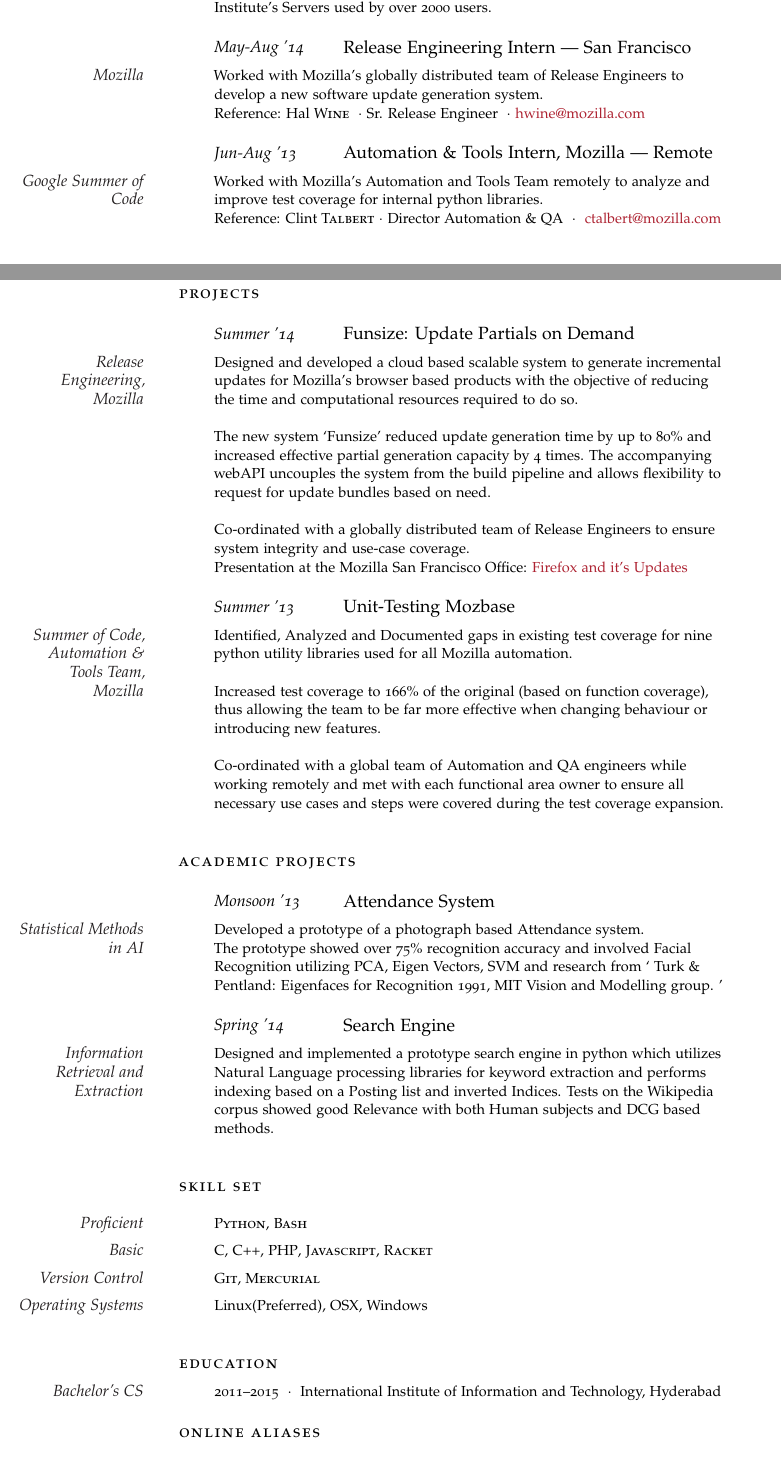
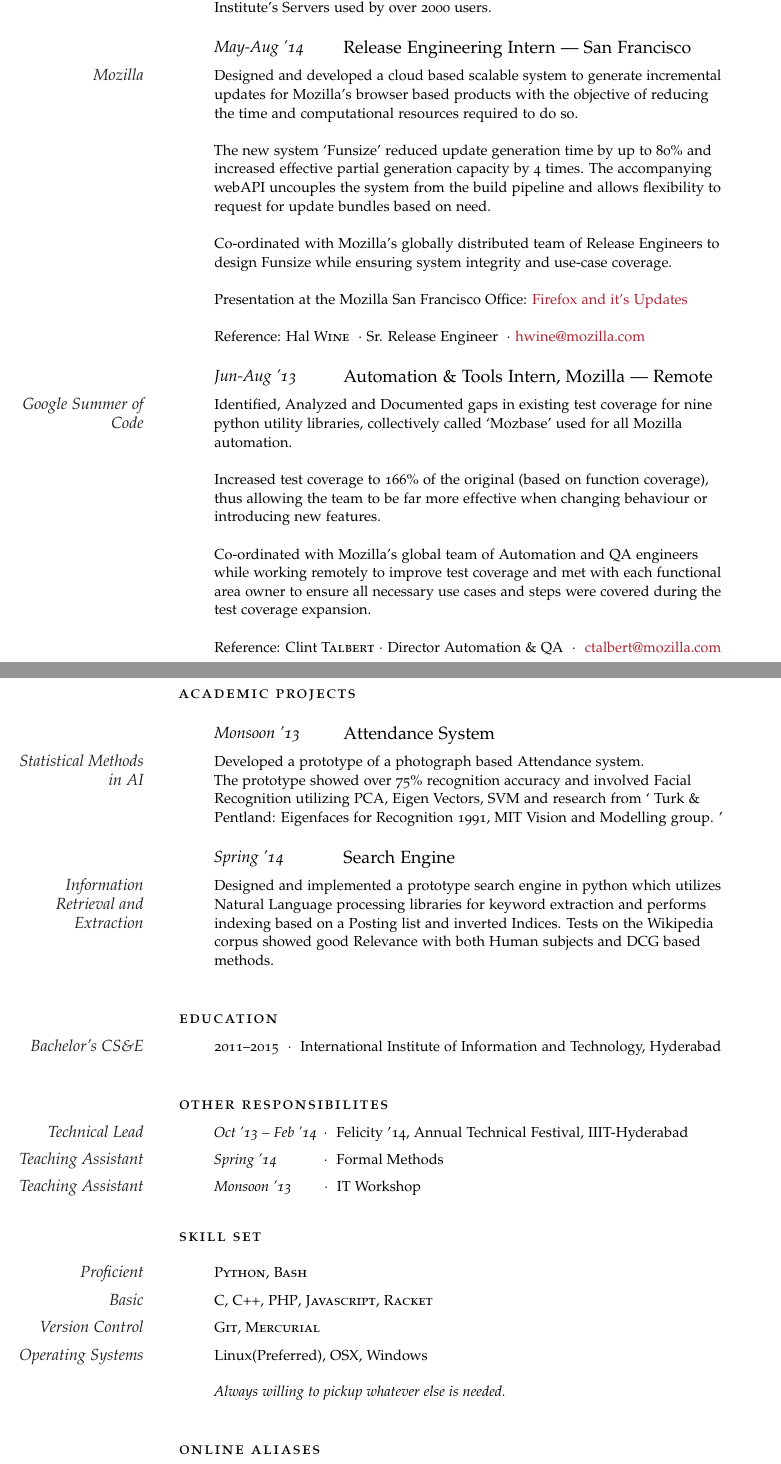
Before and after one commit to ffledgling/Resume, a LaTeX thesis (AnhadJaiSingh_ClassicThesis.tex): two parts of pages 1 and 2 of 2, joined at a grey line, cut so that both start at the same text. Compiled offline with pdfLaTeX.

Commit message:
Reduced, Combined experience and Projects

```diff
--- a/AnhadJaiSingh_ClassicThesis.tex
+++ b/AnhadJaiSingh_ClassicThesis.tex
@@ -33,6 +33,10 @@
 \hypersetup{colorlinks, breaklinks, urlcolor=Maroon, linkcolor=Maroon} % Set link colors
 
 \newlength{\datebox}\settowidth{\datebox}{Spring 2011 } % Set the width of the date box in each block
+
+\newlength{\anotherdatebox}\settowidth{\anotherdatebox}{Jan'12--Feb'12} % Set the width of the date box in each block
+
+\vspace{-0.5em} % Negative vertical space to counteract the vertical space between every \Description command
 
 \newcommand{\NewEntry}[3]{\noindent\hangindent=2em\hangafter=0 \parbox{\datebox}{\small \textit{#1}}\hspace{1.5em} #2 #3 % Define a command for each new block - change spacing and font sizes here: #1 is the left margin, #2 is the italic date field and #3 is the position/employer/location field
 \vspace{0.5em}} % Add some white space after each new entry
@@ -81,22 +85,44 @@
 \NewEntry{Feb '14--Cont.}{Junior System Administrator --- Hyderabad}
 
 \Description{\MarginText{IIIT Hyderabad}Working as Junior System Administrator, managing and
-maintaining the Institute's Servers used by over 2000 users.}
+maintaining the Institute's Servers used by over 2000 users.
+% \linebreak
+% Can add atmost 3 lines here, without overflowing into next page.
+% Line1\linebreak
+% Line2\linebreak
+% Line3
+}
 
 %------------------------------------------------
 
 \NewEntry{May-Aug '14}{Release Engineering Intern  --- San Francisco}
 
-\Description{\MarginText{Mozilla}Worked with Mozilla's globally distributed team of Release
-Engineers to develop a new software update generation system.\\ Reference: Hal \textsc{Wine}\ \
-$\cdotp$\ Sr. Release Engineer \ $\cdotp$\ \href{mailto:hwine@mozilla.com}{hwine@mozilla.com}}
+\Description{\MarginText{Mozilla}Designed and developed a cloud based scalable system to generate incremental updates for Mozilla's
+browser based products with the objective of reducing the time and computational resources required
+to do so. \linebreak \linebreak The new system `Funsize' reduced update generation time by up to
+80\% and increased effective partial generation capacity by 4 times. The accompanying webAPI
+uncouples the system from the build pipeline and allows flexibility to request for update bundles
+based on need. \linebreak \linebreak Co-ordinated with Mozilla's globally distributed team of Release
+Engineers to design Funsize while ensuring system integrity and use-case coverage.  \linebreak \linebreak Presentation at
+the Mozilla San Francisco Office: \href{https://air.mozilla.org/firefox-and-its-updates/}{Firefox
+and it's Updates} \linebreak
+
+Reference: Hal \textsc{Wine}\ \ $\cdotp$\ Sr. Release Engineer \ $\cdotp$\
+\href{mailto:hwine@mozilla.com}{hwine@mozilla.com}}
 
 %------------------------------------------------
 
 \NewEntry{Jun-Aug '13}{Automation \& Tools Intern, Mozilla --- Remote}
 
-\Description{\MarginText{Google Summer of Code}Worked with Mozilla's Automation and Tools Team remotely
-to analyze and improve test coverage for internal python libraries. \\ Reference: Clint \textsc{Talbert}\
+\Description{\MarginText{Google Summer of Code}Identified, Analyzed and Documented gaps in existing test coverage for nine python utility libraries, collectively called `Mozbase' used for all Mozilla automation. \linebreak \linebreak
+Increased test coverage to 166\% of the original (based on function coverage), thus allowing the
+team to be far more effective when changing behaviour or introducing new
+features. \linebreak \linebreak
+Co-ordinated with Mozilla's global team of Automation and QA engineers while working remotely to improve test coverage and
+met with each functional area owner to ensure all necessary use cases and steps were covered during
+the test coverage expansion. \linebreak
+
+Reference: Clint \textsc{Talbert}\
 $\cdotp$\ Director Automation \& QA \  $\cdotp$\ \ \href{mailto:ctalbert@mozilla.com}{ctalbert@mozilla.com}}
 
 %------------------------------------------------
@@ -131,46 +159,46 @@
 
 %------------------------------------------------
 
-\pagebreak
-
-\vspace{1em} % Extra space between major sections
-
-%----------------------------------------------------------------------------------------
-%	PROJECTS
-%----------------------------------------------------------------------------------------
-
-\spacedlowsmallcaps{Projects}\vspace{1em}
-
-\NewEntry{Summer '14}{Funsize: Update Partials on Demand}
-
-\Description{\MarginText{Release Engineering, Mozilla}Designed and developed a cloud based scalable
-system to generate incremental updates for Mozilla's browser based products with the objective
-of reducing the time and computational resources required to do so. \linebreak \linebreak The
-new system `Funsize' reduced update generation time by up to 80\% and increased effective
-partial generation capacity by 4 times. The accompanying webAPI uncouples the system from the
-build pipeline and allows flexibility to request for update bundles based on need. \linebreak
-\linebreak Co-ordinated with a globally distributed team of Release Engineers to ensure system
-integrity and use-case coverage.  \linebreak %\linebreak
-Presentation at the Mozilla San Francisco Office: \href{https://air.mozilla.org/firefox-and-its-updates/}{Firefox and it's Updates}}
-%\linebreak \textsc{Mentor:} Hal Wine (Sr. Release Engineer)}
-%------------------------------------------------
-
-\NewEntry{Summer '13}{Unit-Testing Mozbase}
-
-\Description{\MarginText{Summer of Code, Automation \& Tools Team, Mozilla}Identified, Analyzed and
-Documented gaps in existing test coverage for nine python utility libraries used for all Mozilla
-automation. \linebreak \linebreak
-Increased test coverage to 166\% of the original (based on function coverage), thus allowing the
-team to be far more effective when changing behaviour or introducing new
-features. \linebreak \linebreak
-Co-ordinated with a global team of Automation and QA engineers while
-working remotely and met with each functional area owner to ensure all necessary use cases and steps
-were covered during the test coverage expansion.}
-%\linebreak \linebreak \textsc{Mentor:} Clint Talbert (Director QA and automaion)}
-
-%------------------------------------------------
-
-\vspace{1em} % Extra space between major sections
+%%   \pagebreak
+%%
+%%   \vspace{1em} % Extra space between major sections
+%%
+%%   %----------------------------------------------------------------------------------------
+%%   %	PROJECTS
+%%   %----------------------------------------------------------------------------------------
+%%
+%%   \spacedlowsmallcaps{Projects}\vspace{1em}
+%%
+%%   \NewEntry{Summer '14}{Funsize: Update Partials on Demand}
+%%
+%%   \Description{\MarginText{Release Engineering, Mozilla}Designed and developed a cloud based scalable
+%%   system to generate incremental updates for Mozilla's browser based products with the objective
+%%   of reducing the time and computational resources required to do so. \linebreak \linebreak The
+%%   new system `Funsize' reduced update generation time by up to 80\% and increased effective
+%%   partial generation capacity by 4 times. The accompanying webAPI uncouples the system from the
+%%   build pipeline and allows flexibility to request for update bundles based on need. \linebreak
+%%   \linebreak Co-ordinated with a globally distributed team of Release Engineers to ensure system
+%%   integrity and use-case coverage.  \linebreak %\linebreak
+%%   Presentation at the Mozilla San Francisco Office: \href{https://air.mozilla.org/firefox-and-its-updates/}{Firefox and it's Updates}}
+%%   %\linebreak \textsc{Mentor:} Hal Wine (Sr. Release Engineer)}
+%%   %------------------------------------------------
+%%
+%%   \NewEntry{Summer '13}{Unit-Testing Mozbase}
+%%
+%%   \Description{\MarginText{Summer of Code, Automation \& Tools Team, Mozilla}Identified, Analyzed and
+%%   Documented gaps in existing test coverage for nine python utility libraries used for all Mozilla
+%%   automation. \linebreak \linebreak
+%%   Increased test coverage to 166\% of the original (based on function coverage), thus allowing the
+%%   team to be far more effective when changing behaviour or introducing new
+%%   features. \linebreak \linebreak
+%%   Co-ordinated with a global team of Automation and QA engineers while
+%%   working remotely and met with each functional area owner to ensure all necessary use cases and steps
+%%   were covered during the test coverage expansion.}
+%%   %\linebreak \linebreak \textsc{Mentor:} Clint Talbert (Director QA and automaion)}
+%%
+%%   %------------------------------------------------
+%%
+%%   \vspace{1em} % Extra space between major sections
 
 %----------------------------------------------------------------------------------------
 %	ACADEMIC PROJECTS
@@ -196,6 +224,33 @@
 \vspace{1em} % Extra space between major sections
 
 %----------------------------------------------------------------------------------------
+%	EDUCATION
+%----------------------------------------------------------------------------------------
+
+\spacedlowsmallcaps{Education}\vspace{0.5em}
+
+\Description{\MarginText{Bachelor's CS\&E}2011--2015\ \ $\cdotp$\ \ International Institute of Information and Technology, Hyderabad}
+
+%----------------------------------------------------------------------------------------
+
+\vspace{1em} % Extra space between major sections
+
+%----------------------------------------------------------------------------------------
+%       RESPONSIBILITIES.
+%----------------------------------------------------------------------------------------
+
+\spacedlowsmallcaps{Other Responsibilites}\vspace{0.5em}
+
+\Description{\MarginText{Technical Lead}\makebox[\anotherdatebox][l]{\emph{Oct '13 -- Feb '14}}$\cdotp$\ \ Felicity '14, Annual Technical Festival, IIIT-Hyderabad}
+\vspace{-0.5em} % Negative vertical space to counteract the vertical space between every \Description command
+\Description{\MarginText{Teaching Assistant}\makebox[\anotherdatebox][l]{\emph{Spring '14}}$\cdotp$\ \ Formal Methods}
+\vspace{-0.5em} % Negative vertical space to counteract the vertical space between every \Description command
+\Description{\MarginText{Teaching Assistant}\makebox[\anotherdatebox][l]{\emph{Monsoon '13}}$\cdotp$\ \ IT Workshop}
+\vspace{-0.5em} % Negative vertical space to counteract the vertical space between every \Description command
+
+\vspace{1em} % Extra space between major sections
+
+%----------------------------------------------------------------------------------------
 %	SKILLSET
 %----------------------------------------------------------------------------------------
 
@@ -213,19 +268,12 @@
 
 \Description{\MarginText{Operating Systems}Linux(Preferred), OSX, Windows}
 
+\Description{\MarginText{}\emph{Always willing to pickup whatever else is needed.}}
+
 %------------------------------------------------
 
 \vspace{1em} % Extra space between major sections
 
-%----------------------------------------------------------------------------------------
-%	EDUCATION
-%----------------------------------------------------------------------------------------
-
-\spacedlowsmallcaps{Education}\vspace{0.5em}
-
-\Description{\MarginText{Bachelor's CS}2011--2015\ \ $\cdotp$\ \ International Institute of Information and Technology, Hyderabad}
-
-%----------------------------------------------------------------------------------------
 
 %----------------------------------------------------------------------------------------
 %	ONLINE HANDLES
```
Also changed, not shown: AnhadJaiSingh_ClassicThesis.tex (2 more changed lines).
